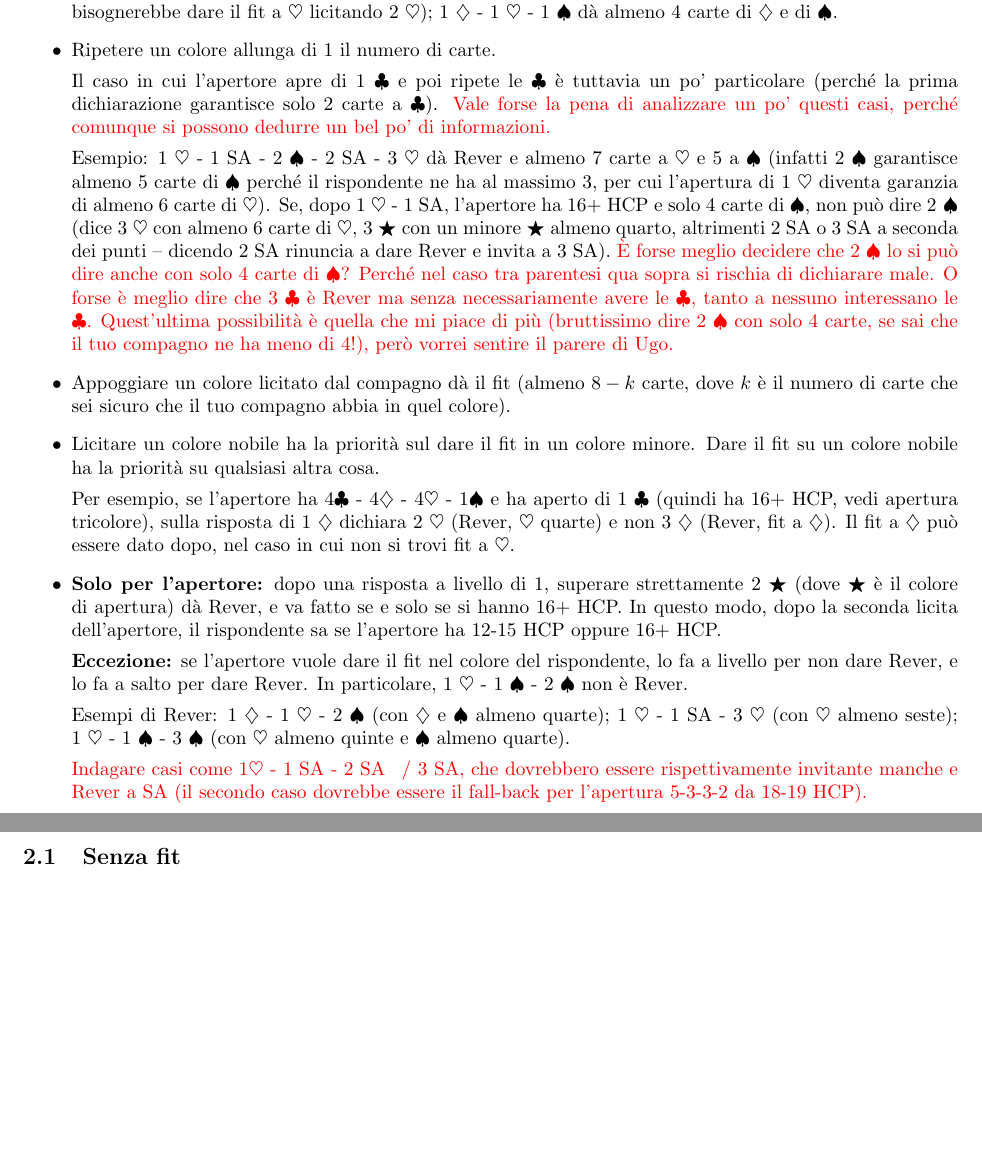
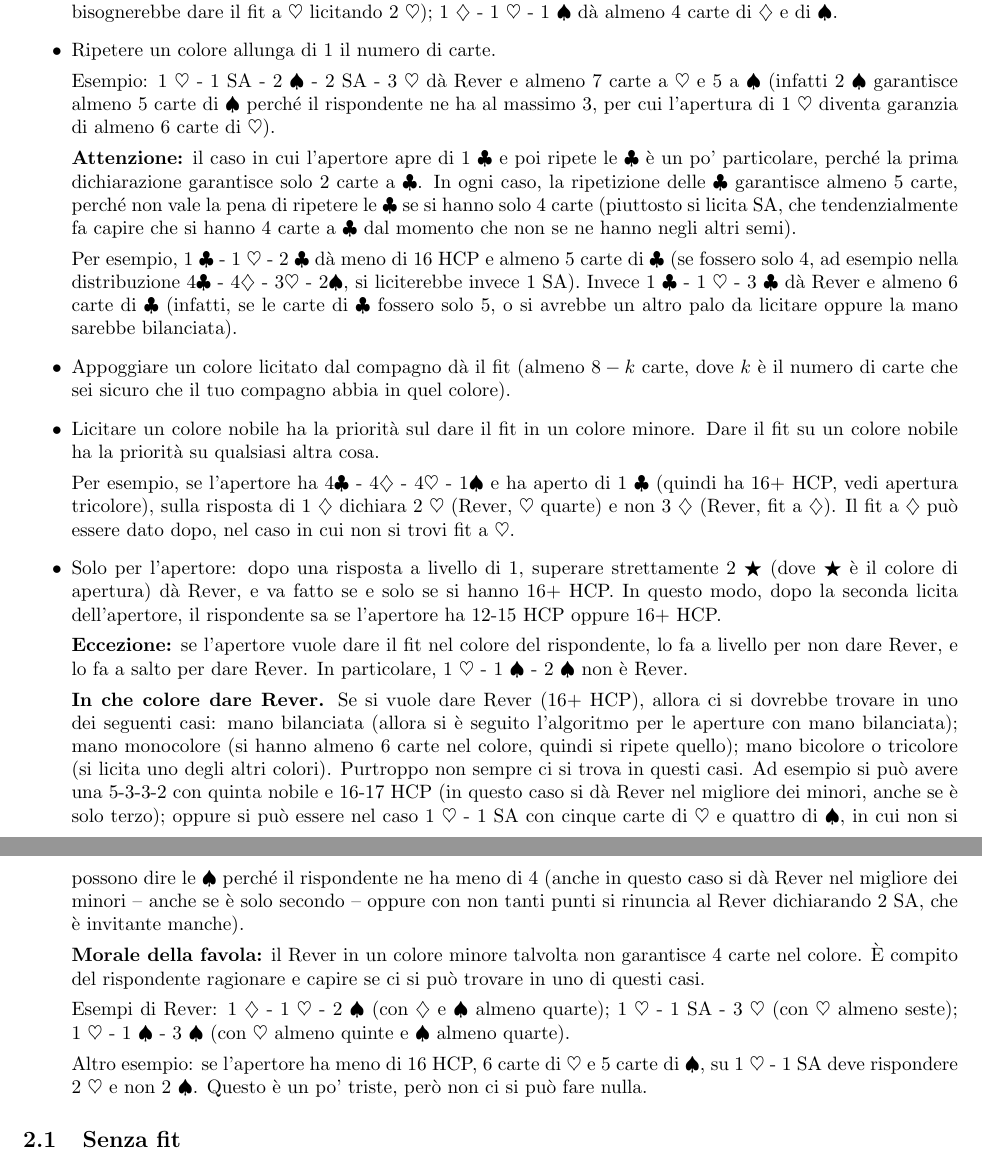
Before and after one commit to auron95/bridge, a LaTeX document (bridge.tex): two parts of pages 3 and 4 of 10, joined at a grey line, cut so that both start at the same text, the shorter picture padded with empty space. Compiled offline with pdfLaTeX.

Commit message:
Aggiornamenti sulle dichiarazioni naturali.

```diff
--- a/bridge.tex
+++ b/bridge.tex
@@ -125,11 +125,12 @@ Nel caso in cui la dichiarazione che si sta effettuando sia naturale, valgono i
 
  \item Ripetere un colore allunga di 1 il numero di carte.
 
- Il caso in cui l'apertore apre di 1 \c e poi ripete le \c è tuttavia un po' particolare (perché la prima dichiarazione garantisce solo 2 carte a \c). \note{Vale forse la pena di analizzare un po' questi casi, perché comunque si possono dedurre un bel po' di informazioni.}
+ Esempio: 1 \h\ - 1 \sa\ - 2 \s\ - 2 \sa\ - 3 \h dà Rever e almeno 7 carte a \h e 5 a \s (infatti 2 \s garantisce almeno 5 carte di \s perché il rispondente ne ha al massimo 3, per cui l'apertura di 1 \h diventa garanzia di almeno 6 carte di \h).
 
- Esempio: 1 \h\ - 1 \sa\ - 2 \s\ - 2 \sa\ - 3 \h dà Rever e almeno 7 carte a \h e 5 a \s (infatti 2 \s garantisce almeno 5 carte di \s perché il rispondente ne ha al massimo 3, per cui l'apertura di 1 \h diventa garanzia di almeno 6 carte di \h).
- Se, dopo 1 \h\ - 1 \sa, l'apertore ha 16+ HCP e solo 4 carte di \s, non può dire \hbox{2 \s} (dice 3 \h con almeno 6 carte di \h, 3 \j con un minore \j almeno quarto, altrimenti 2 \sa o 3 \sa a seconda dei punti -- dicendo 2 \sa rinuncia a dare Rever e invita a 3 \sa).
- \note{È forse meglio decidere che 2 \s lo si può dire anche con solo 4 carte di \s? Perché nel caso tra parentesi qua sopra si rischia di dichiarare male. O forse è meglio dire che 3 \c è Rever ma senza necessariamente avere le \c, tanto a nessuno interessano le \c. Quest'ultima possibilità è quella che mi piace di più (bruttissimo dire 2 \s con solo 4 carte, se sai che il tuo compagno ne ha meno di 4!), però vorrei sentire il parere di Ugo.}
+ {\bf Attenzione:} il caso in cui l'apertore apre di 1 \c e poi ripete le \c è un po' particolare, perché la prima dichiarazione garantisce solo 2 carte a \c. In ogni caso, la ripetizione delle \c garantisce almeno 5 carte, perché non vale la pena di ripetere le \c se si hanno solo 4 carte (piuttosto si licita \sa, che tendenzialmente fa capire che si hanno 4 carte a \c dal momento che non se ne hanno negli altri semi).
+
+ Per esempio, 1 \c\ - 1 \h\ - 2 \c dà meno di 16 HCP e almeno 5 carte di \c (se fossero solo 4, ad esempio nella distribuzione 4\c\ - 4\d\ - 3\h\ - 2\s, si liciterebbe invece 1 \sa).
+ Invece 1 \c\ - 1 \h\ - 3 \c dà Rever e almeno 6 carte di \c (infatti, se le carte di \c fossero solo 5, o si avrebbe un altro palo da licitare oppure la mano sarebbe bilanciata).
 
  \item Appoggiare un colore licitato dal compagno dà il fit (almeno $8-k$ carte, dove $k$ è il numero di carte che sei sicuro che il tuo compagno abbia in quel colore).
  \item Licitare un colore nobile ha la priorità sul dare il fit in un colore minore. Dare il fit su un colore nobile ha la priorità su qualsiasi altra cosa.
@@ -137,15 +138,21 @@ Nel caso in cui la dichiarazione che si sta effettuando sia naturale, valgono i
  Per esempio, se l'apertore ha 4\c\ - 4\d\ - 4\h\ - 1\s e ha aperto di 1 \c (quindi ha 16+ HCP, vedi apertura tricolore), sulla risposta di 1 \d dichiara 2 \h (Rever, \h quarte) e non 3 \d (Rever, fit a \d).
  Il fit a \d può essere dato dopo, nel caso in cui non si trovi fit a \h.
 
- \item {\bf Solo per l'apertore:} dopo una risposta a livello di 1, superare strettamente 2 \j (dove \j è il colore di apertura) dà Rever, e va fatto se e solo se si hanno 16+ HCP.
+ \item Solo per l'apertore: dopo una risposta a livello di 1, superare strettamente 2 \j (dove \j è il colore di apertura) dà Rever, e va fatto se e solo se si hanno 16+ HCP.
  In questo modo, dopo la seconda licita dell'apertore, il rispondente sa se l'apertore ha 12-15 HCP oppure 16+ HCP.
 
  {\bf Eccezione:} se l'apertore vuole dare il fit nel colore del rispondente, lo fa a livello per non dare Rever, e lo fa a salto per dare Rever. In particolare, 1 \h\ - 1 \s\ - 2 \s non è Rever.
 
-  Esempi di Rever: 1 \d\ - 1 \h\ - 2 \s (con \d e \s almeno quarte); 1 \h\ - 1 \sa\ - 3 \h (con \h almeno seste); \hbox{1 \h}\ - 1 \s\ - 3 \s (con \h almeno quinte e \s almeno quarte).
+ {\bf In che colore dare Rever.} Se si vuole dare Rever (16+ HCP), allora ci si dovrebbe trovare in uno dei seguenti casi: mano bilanciata (allora si è seguito l'algoritmo per le aperture con mano bilanciata); mano monocolore (si hanno almeno 6 carte nel colore, quindi si ripete quello); mano bicolore o tricolore (si licita uno degli altri colori). Purtroppo non sempre ci si trova in questi casi.
+ Ad esempio si può avere una 5-3-3-2 con quinta nobile e 16-17 HCP (in questo caso si dà Rever nel migliore dei minori, anche se è solo terzo);
+ oppure si può essere nel caso 1 \h\ - 1 \sa con cinque carte di \h e quattro di \s, in cui non si possono dire le \s perché il rispondente ne ha meno di 4 (anche in questo caso si dà Rever nel migliore dei minori -- anche se è solo secondo -- oppure con non tanti punti si rinuncia al Rever dichiarando 2 \sa, che è invitante manche).
 
+ {\bf Morale della favola:} il Rever in un colore minore talvolta non garantisce 4 carte nel colore. È compito del rispondente ragionare e capire se ci si può trovare in uno di questi casi.
 
- \note{Indagare casi come 1\h\ - 1 \sa\ - 2 \sa\, / 3 \sa, che dovrebbero essere rispettivamente invitante manche e Rever a SA (il secondo caso dovrebbe essere il fall-back per l'apertura 5-3-3-2 da 18-19 HCP).}
+ Esempi di Rever: 1 \d\ - 1 \h\ - 2 \s (con \d e \s almeno quarte); 1 \h\ - 1 \sa\ - 3 \h (con \h almeno seste); \hbox{1 \h}\ - 1 \s\ - 3 \s (con \h almeno quinte e \s almeno quarte).
+
+ Altro esempio: se l'apertore ha meno di 16 HCP, 6 carte di \h e 5 carte di \s, su 1 \h\ - 1 \sa deve rispondere 2 \h e non 2 \s. Questo è un po' triste, però non ci si può fare nulla.
+
 \end{itemize}
 
 
```
Also changed, not shown: bridge.tex (2 more changed lines).
